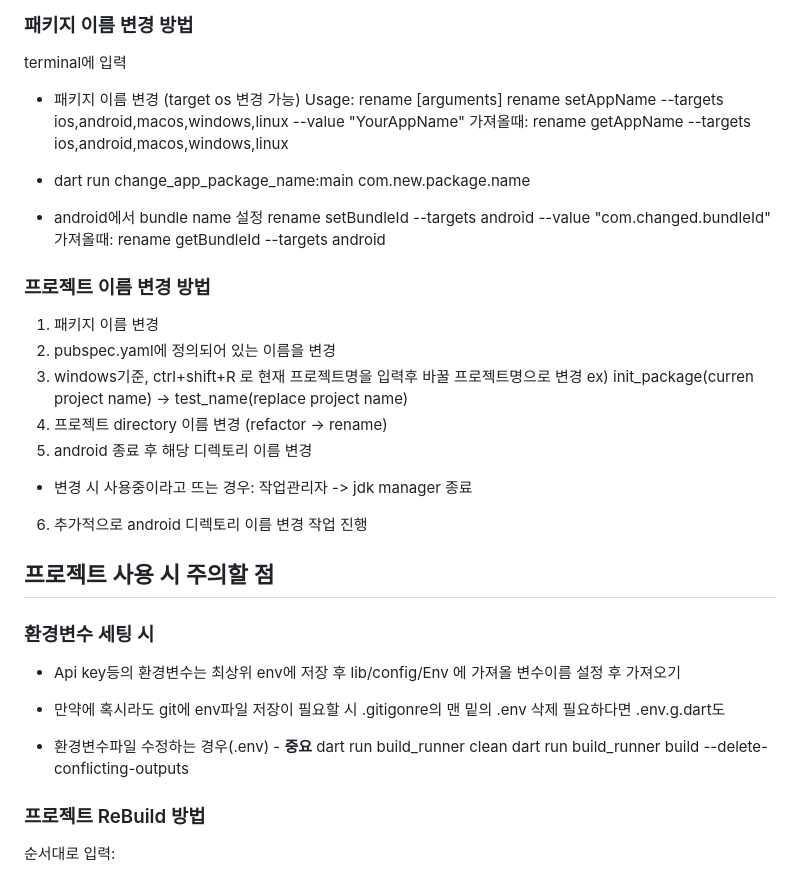
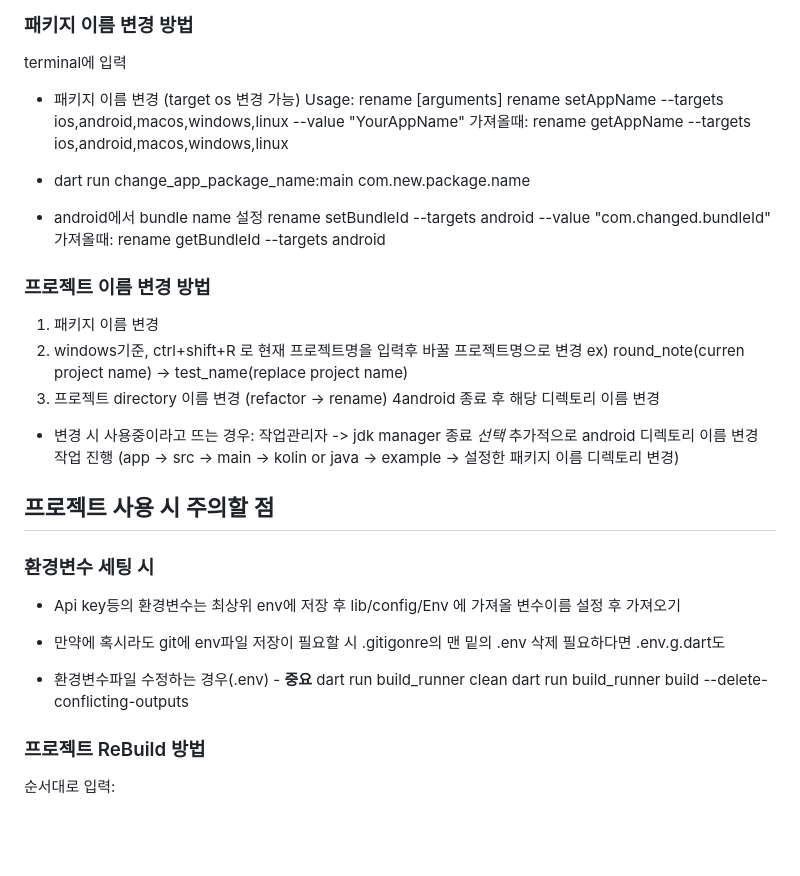
Before and after one commit to iniyo/init_package, a Markdown page: README.md, the part around the change printed below. Rendered like a GitHub page; blank space fills up the shorter version.

```diff
--- a/README.md
+++ b/README.md
@@ -39,25 +39,24 @@ flutter pub add [패키지이름]
 terminal에 입력
 
 - 패키지 이름 변경 (target os 변경 가능) Usage: rename <command> [arguments]
-rename setAppName --targets ios,android,macos,windows,linux --value "YourAppName"
-가져올때: rename getAppName --targets ios,android,macos,windows,linux
+  rename setAppName --targets ios,android,macos,windows,linux --value "YourAppName"
+  가져올때: rename getAppName --targets ios,android,macos,windows,linux
 
 - dart run change_app_package_name:main com.new.package.name
 
 + android에서 bundle name 설정
-rename setBundleId --targets android --value "com.changed.bundleId"
-가져올때: rename getBundleId --targets android
+  rename setBundleId --targets android --value "com.changed.bundleId"
+  가져올때: rename getBundleId --targets android
 
 ### 프로젝트 이름 변경 방법
 
 1. 패키지 이름 변경
-2. pubspec.yaml에 정의되어 있는 이름을 변경
-3. windows기준, ctrl+shift+R 로 현재 프로젝트명을 입력후 바꿀 프로젝트명으로 변경
-ex) init_package(curren project name) -> test_name(replace project name)
-4. 프로젝트 directory 이름 변경 (refactor -> rename)
-5. android 종료 후 해당 디렉토리 이름 변경
+2. windows기준, ctrl+shift+R 로 현재 프로젝트명을 입력후 바꿀 프로젝트명으로 변경
+   ex) round_note(curren project name) -> test_name(replace project name)
+3. 프로젝트 directory 이름 변경 (refactor -> rename)
+   4android 종료 후 해당 디렉토리 이름 변경
 - 변경 시 사용중이라고 뜨는 경우: 작업관리자 -> jdk manager 종료
-6. 추가적으로 android 디렉토리 이름 변경 작업 진행
+  *선택* 추가적으로 android 디렉토리 이름 변경 작업 진행 (app -> src -> main -> kolin or java -> example -> 설정한 패키지 이름 디렉토리 변경)
 
 ## 프로젝트 사용 시 주의할 점
 
@@ -67,8 +66,8 @@ ex) init_package(curren project name) -> test_name(replace project name)
 - 만약에 혹시라도 git에 env파일 저장이 필요할 시 .gitigonre의 맨 밑의 .env 삭제 필요하다면 .env.g.dart도
 
 - 환경변수파일 수정하는 경우(.env) - **중요**
-dart run build_runner clean
-dart run build_runner build --delete-conflicting-outputs
+  dart run build_runner clean
+  dart run build_runner build --delete-conflicting-outputs
 
 ### 프로젝트 ReBuild 방법
 
```
Also changed, not shown: other parts of README.md (+2 -2 lines).
